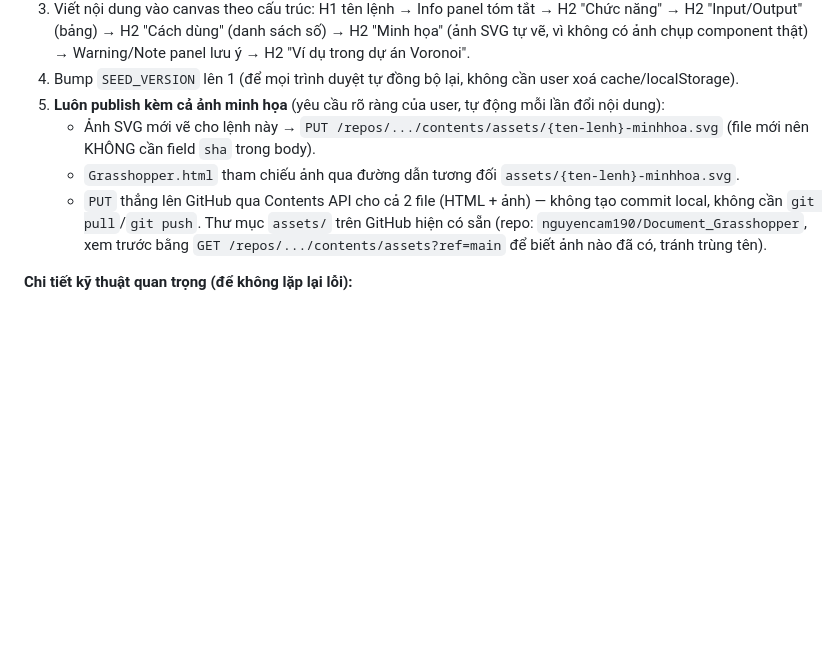
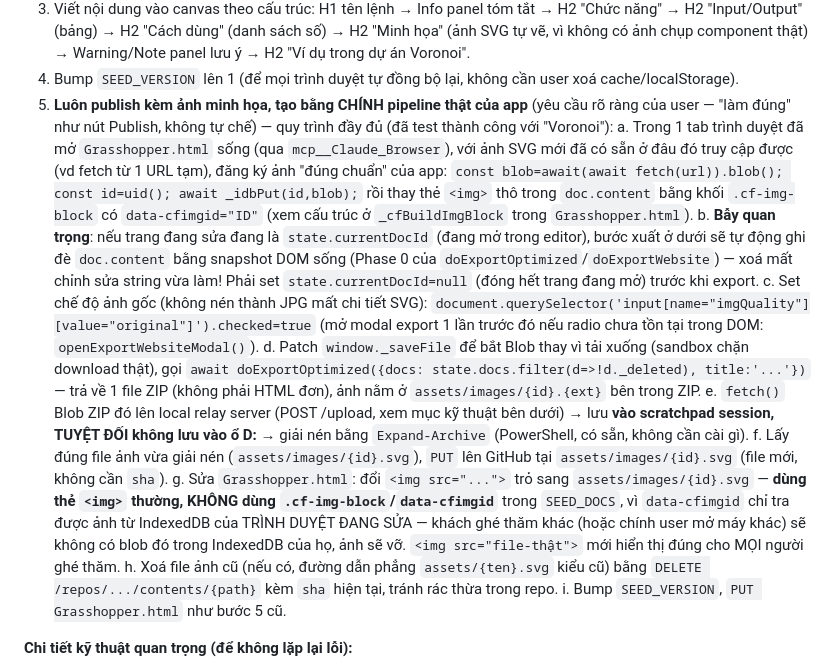
Before and after one commit to nguyencam190/Document_Grasshopper, a Markdown page: CLAUDE.md, the part around the change. GitHub-like rendering; blank space fills up the shorter version.

Commit message:
Document the real image-publish pipeline (IndexedDB + Optimized Website export)

```diff
--- a/CLAUDE.md
+++ b/CLAUDE.md
@@ -78,14 +78,36 @@ nhưng không dùng nó để sửa nữa). Quy trình lấy/ghi file qua API (r
    H2 "Input/Output" (bảng) → H2 "Cách dùng" (danh sách số) → H2 "Minh họa" (ảnh SVG tự vẽ, vì
    không có ảnh chụp component thật) → Warning/Note panel lưu ý → H2 "Ví dụ trong dự án Voronoi".
 4. Bump `SEED_VERSION` lên 1 (để mọi trình duyệt tự đồng bộ lại, không cần user xoá cache/localStorage).
-5. **Luôn publish kèm cả ảnh minh họa** (yêu cầu rõ ràng của user, tự động mỗi lần đổi nội dung):
-   - Ảnh SVG mới vẽ cho lệnh này → `PUT /repos/.../contents/assets/{ten-lenh}-minhhoa.svg` (file mới
-     nên KHÔNG cần field `sha` trong body).
-   - `Grasshopper.html` tham chiếu ảnh qua đường dẫn tương đối `assets/{ten-lenh}-minhhoa.svg`.
-   - `PUT` thẳng lên GitHub qua Contents API cho cả 2 file (HTML + ảnh) — không tạo commit local,
-     không cần `git pull`/`git push`. Thư mục `assets/` trên GitHub hiện có sẵn (repo:
-     `nguyencam190/Document_Grasshopper`, xem trước bằng
-     `GET /repos/.../contents/assets?ref=main` để biết ảnh nào đã có, tránh trùng tên).
+5. **Luôn publish kèm ảnh minh họa, tạo bằng CHÍNH pipeline thật của app** (yêu cầu rõ ràng của user —
+   "làm đúng" như nút Publish, không tự chế) — quy trình đầy đủ (đã test thành công với "Voronoi"):
+   a. Trong 1 tab trình duyệt đã mở `Grasshopper.html` sống (qua `mcp__Claude_Browser`), với ảnh SVG
+      mới đã có sẵn ở đâu đó truy cập được (vd fetch từ 1 URL tạm), đăng ký ảnh "đúng chuẩn" của app:
+      `const blob=await(await fetch(url)).blob(); const id=uid(); await _idbPut(id,blob);` rồi thay
+      thẻ `<img>` thô trong `doc.content` bằng khối `.cf-img-block` có `data-cfimgid="ID"` (xem cấu
+      trúc ở `_cfBuildImgBlock` trong `Grasshopper.html`).
+   b. **Bẫy quan trọng**: nếu trang đang sửa đang là `state.currentDocId` (đang mở trong editor), bước
+      xuất ở dưới sẽ tự động ghi đè `doc.content` bằng snapshot DOM sống (Phase 0 của
+      `doExportOptimized`/`doExportWebsite`) — xoá mất chỉnh sửa string vừa làm! Phải set
+      `state.currentDocId=null` (đóng hết trang đang mở) trước khi export.
+   c. Set chế độ ảnh gốc (không nén thành JPG mất chi tiết SVG):
+      `document.querySelector('input[name="imgQuality"][value="original"]').checked=true` (mở modal
+      export 1 lần trước đó nếu radio chưa tồn tại trong DOM: `openExportWebsiteModal()`).
+   d. Patch `window._saveFile` để bắt Blob thay vì tải xuống (sandbox chặn download thật), gọi
+      `await doExportOptimized({docs: state.docs.filter(d=>!d._deleted), title:'...'})` — trả về 1
+      file ZIP (không phải HTML đơn), ảnh nằm ở `assets/images/{id}.{ext}` bên trong ZIP.
+   e. `fetch()` Blob ZIP đó lên local relay server (POST /upload, xem mục kỹ thuật bên dưới) → lưu
+      **vào scratchpad session, TUYỆT ĐỐI không lưu vào ổ D:** → giải nén bằng
+      `Expand-Archive` (PowerShell, có sẵn, không cần cài gì).
+   f. Lấy đúng file ảnh vừa giải nén (`assets/images/{id}.svg`), `PUT` lên GitHub tại
+      `assets/images/{id}.svg` (file mới, không cần `sha`).
+   g. Sửa `Grasshopper.html`: đổi `<img src="...">` trỏ sang `assets/images/{id}.svg` — **dùng thẻ
+      `<img>` thường, KHÔNG dùng `.cf-img-block`/`data-cfimgid`** trong `SEED_DOCS`, vì `data-cfimgid`
+      chỉ tra được ảnh từ IndexedDB của TRÌNH DUYỆT ĐANG SỬA — khách ghé thăm khác (hoặc chính user mở
+      máy khác) sẽ không có blob đó trong IndexedDB của họ, ảnh sẽ vỡ. `<img src="file-thật">` mới
+      hiển thị đúng cho MỌI người ghé thăm.
+   h. Xoá file ảnh cũ (nếu có, đường dẫn phẳng `assets/{ten}.svg` kiểu cũ) bằng
+      `DELETE /repos/.../contents/{path}` kèm `sha` hiện tại, tránh rác thừa trong repo.
+   i. Bump `SEED_VERSION`, `PUT Grasshopper.html` như bước 5 cũ.
 
 **Chi tiết kỹ thuật quan trọng (để không lặp lại lỗi):**
 - (Lịch sử: có lúc `index.html` bị `git rm --cached`/gitignore, có lúc bản xuất tĩnh
```
